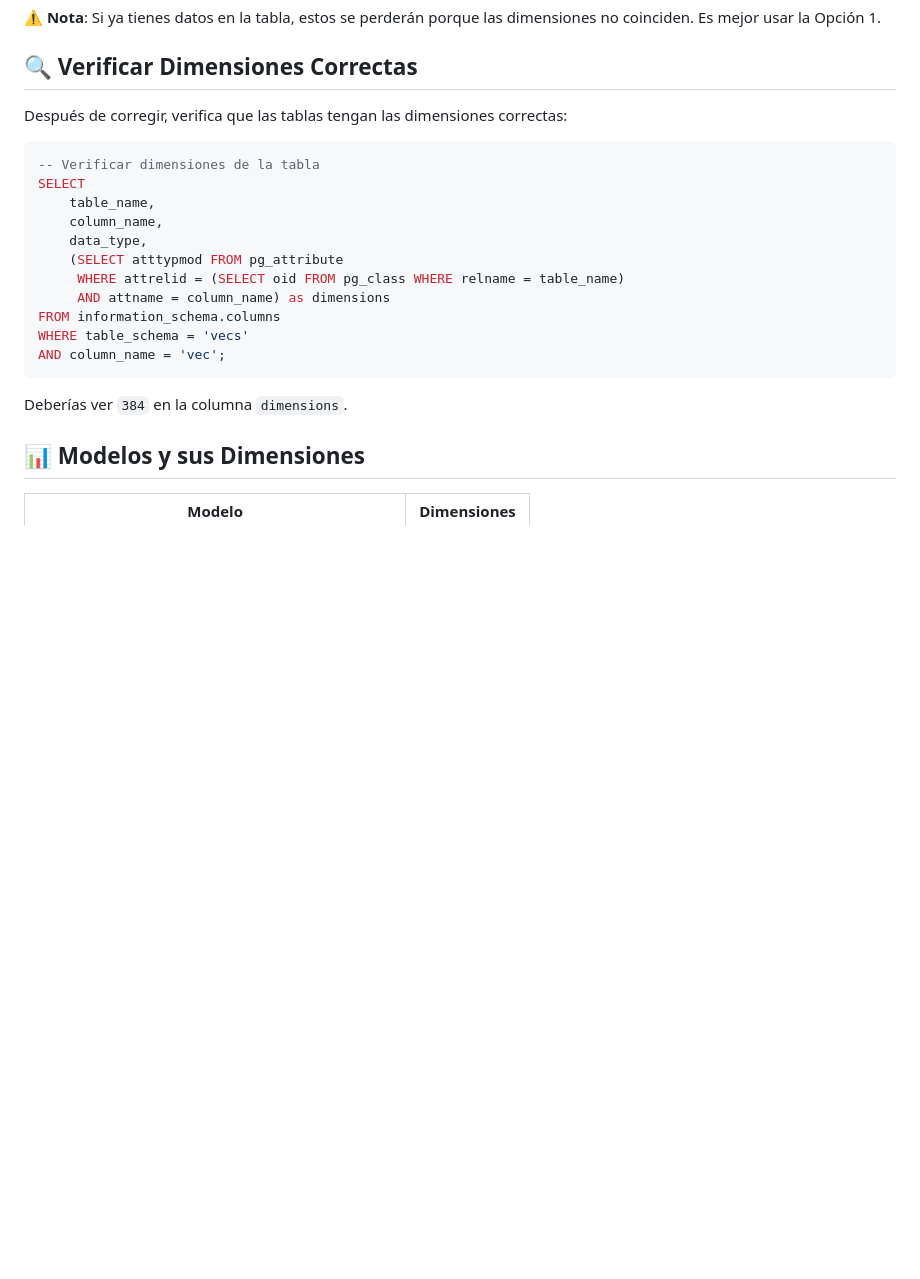
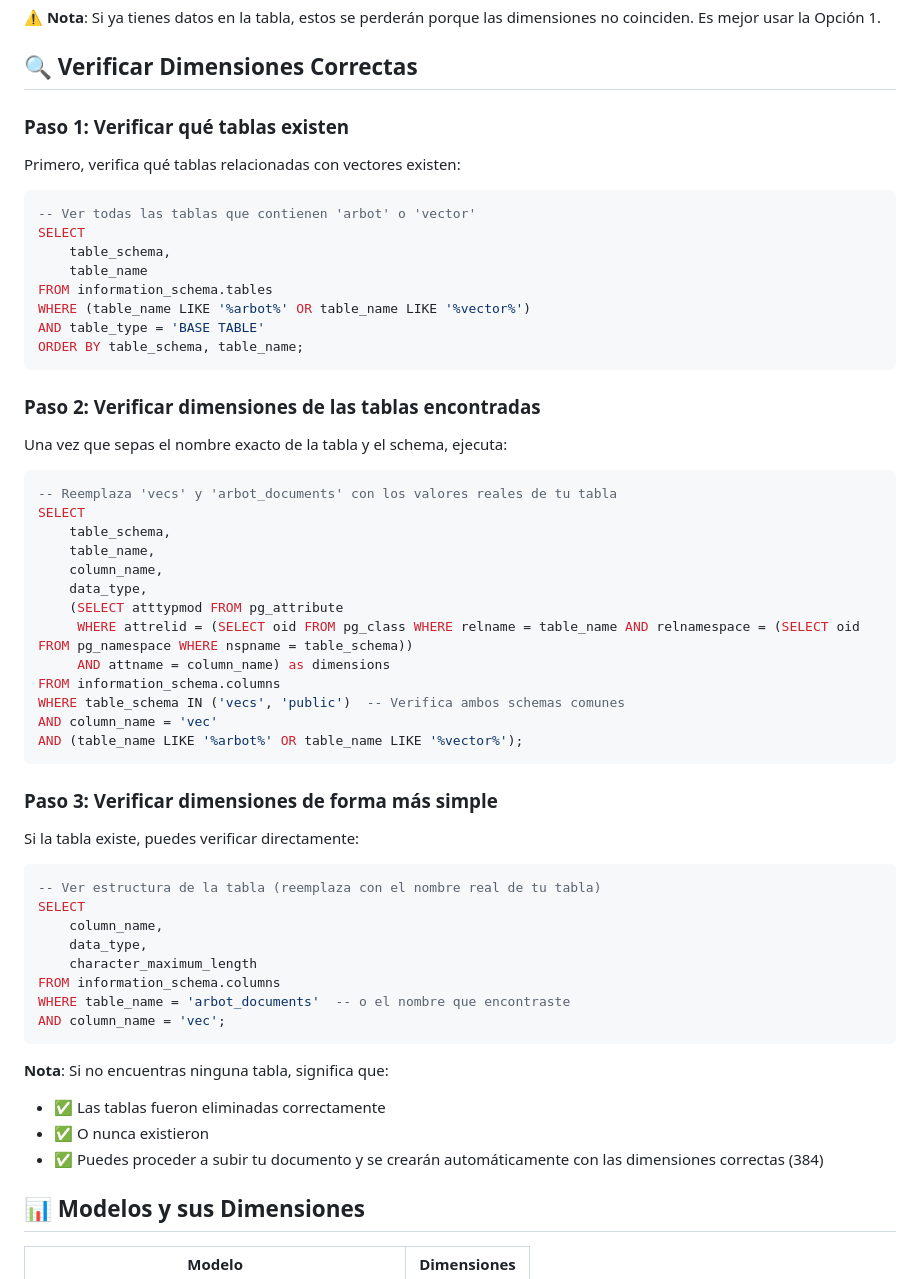
Before and after one commit to paez-dev/ARB-BOT, a Markdown page: CORREGIR_DIMENSIONES_VECTORES.md, the part around the change. Rendered like a GitHub page; blank space fills up the shorter version.

````diff
--- a/CORREGIR_DIMENSIONES_VECTORES.md
+++ b/CORREGIR_DIMENSIONES_VECTORES.md
@@ -60,23 +60,60 @@ ALTER COLUMN vec TYPE vector(384);
 
 ## 🔍 Verificar Dimensiones Correctas
 
-Después de corregir, verifica que las tablas tengan las dimensiones correctas:
+### Paso 1: Verificar qué tablas existen
+
+Primero, verifica qué tablas relacionadas con vectores existen:
 
 ```sql
--- Verificar dimensiones de la tabla
+-- Ver todas las tablas que contienen 'arbot' o 'vector'
 SELECT
+    table_schema,
+    table_name
+FROM information_schema.tables
+WHERE (table_name LIKE '%arbot%' OR table_name LIKE '%vector%')
+AND table_type = 'BASE TABLE'
+ORDER BY table_schema, table_name;
+```
+
+### Paso 2: Verificar dimensiones de las tablas encontradas
+
+Una vez que sepas el nombre exacto de la tabla y el schema, ejecuta:
+
+```sql
+-- Reemplaza 'vecs' y 'arbot_documents' con los valores reales de tu tabla
+SELECT
+    table_schema,
     table_name,
     column_name,
     data_type,
     (SELECT atttypmod FROM pg_attribute
-     WHERE attrelid = (SELECT oid FROM pg_class WHERE relname = table_name)
+     WHERE attrelid = (SELECT oid FROM pg_class WHERE relname = table_name AND relnamespace = (SELECT oid FROM pg_namespace WHERE nspname = table_schema))
      AND attname = column_name) as dimensions
 FROM information_schema.columns
-WHERE table_schema = 'vecs'
+WHERE table_schema IN ('vecs', 'public')  -- Verifica ambos schemas comunes
+AND column_name = 'vec'
+AND (table_name LIKE '%arbot%' OR table_name LIKE '%vector%');
+```
+
+### Paso 3: Verificar dimensiones de forma más simple
+
+Si la tabla existe, puedes verificar directamente:
+
+```sql
+-- Ver estructura de la tabla (reemplaza con el nombre real de tu tabla)
+SELECT
+    column_name,
+    data_type,
+    character_maximum_length
+FROM information_schema.columns
+WHERE table_name = 'arbot_documents'  -- o el nombre que encontraste
 AND column_name = 'vec';
 ```
 
-Deberías ver `384` en la columna `dimensions`.
+**Nota**: Si no encuentras ninguna tabla, significa que:
+- ✅ Las tablas fueron eliminadas correctamente
+- ✅ O nunca existieron
+- ✅ Puedes proceder a subir tu documento y se crearán automáticamente con las dimensiones correctas (384)
 
 ## 📊 Modelos y sus Dimensiones
 
````
Also changed, not shown: VERIFICAR_TABLAS_SUPABASE.md (added, +116 -0 lines).
